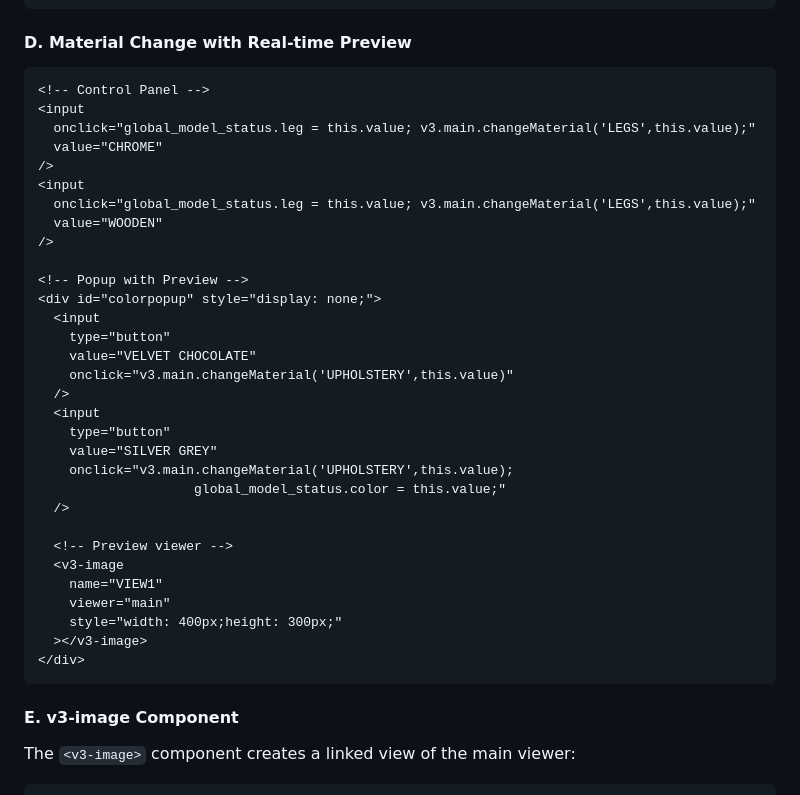
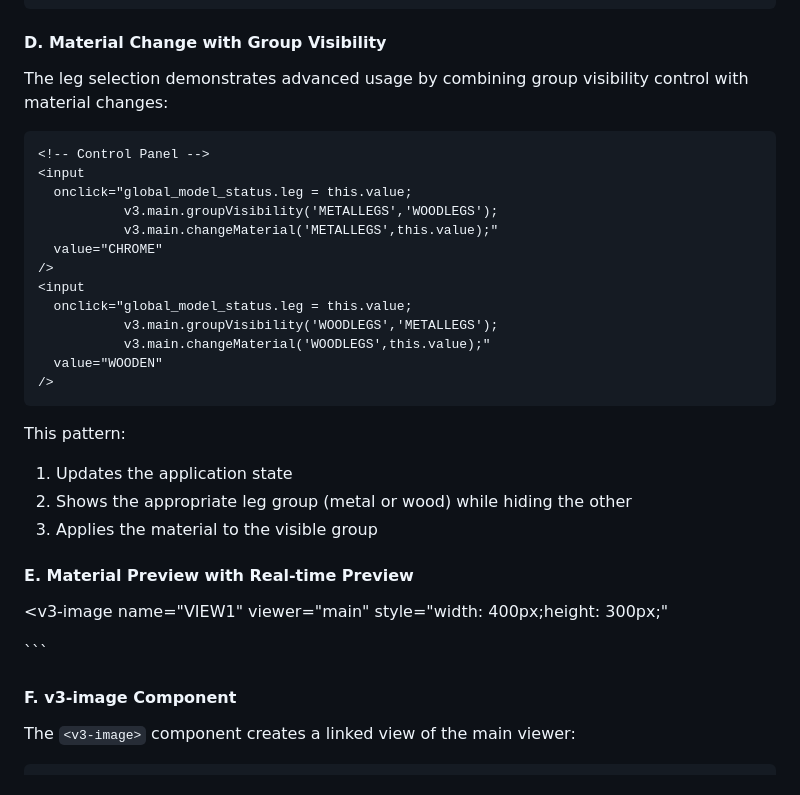
Before and after one commit to vision3co/SDKSAMPLE, a Markdown page: readme.md, the part around one of its changes. Rendered like a GitHub page.

````diff
--- a/readme.md
+++ b/readme.md
@@ -402,18 +402,32 @@ global_model_status.update_thumbnail = function () {
 };
 ```
 
-#### D. Material Change with Real-time Preview
+#### D. Material Change with Group Visibility
+
+The leg selection demonstrates advanced usage by combining group visibility control with material changes:
 
 ```html
 <!-- Control Panel -->
 <input
-  onclick="global_model_status.leg = this.value; v3.main.changeMaterial('LEGS',this.value);"
+  onclick="global_model_status.leg = this.value;
+           v3.main.groupVisibility('METALLEGS','WOODLEGS');
+           v3.main.changeMaterial('METALLEGS',this.value);"
   value="CHROME"
 />
 <input
-  onclick="global_model_status.leg = this.value; v3.main.changeMaterial('LEGS',this.value);"
+  onclick="global_model_status.leg = this.value;
+           v3.main.groupVisibility('WOODLEGS','METALLEGS');
+           v3.main.changeMaterial('WOODLEGS',this.value);"
   value="WOODEN"
 />
+```
+
+This pattern:
+1. Updates the application state
+2. Shows the appropriate leg group (metal or wood) while hiding the other
+3. Applies the material to the visible group
+
+#### E. Material Preview with Real-time Preview
 
 <!-- Popup with Preview -->
 <div id="colorpopup" style="display: none;">
@@ -438,7 +452,7 @@ global_model_status.update_thumbnail = function () {
 </div>
 ```
 
-#### E. v3-image Component
+#### F. v3-image Component
 
 The `<v3-image>` component creates a linked view of the main viewer:
 
````
Also changed, not shown: other parts of readme.md (+39 -1 lines).
